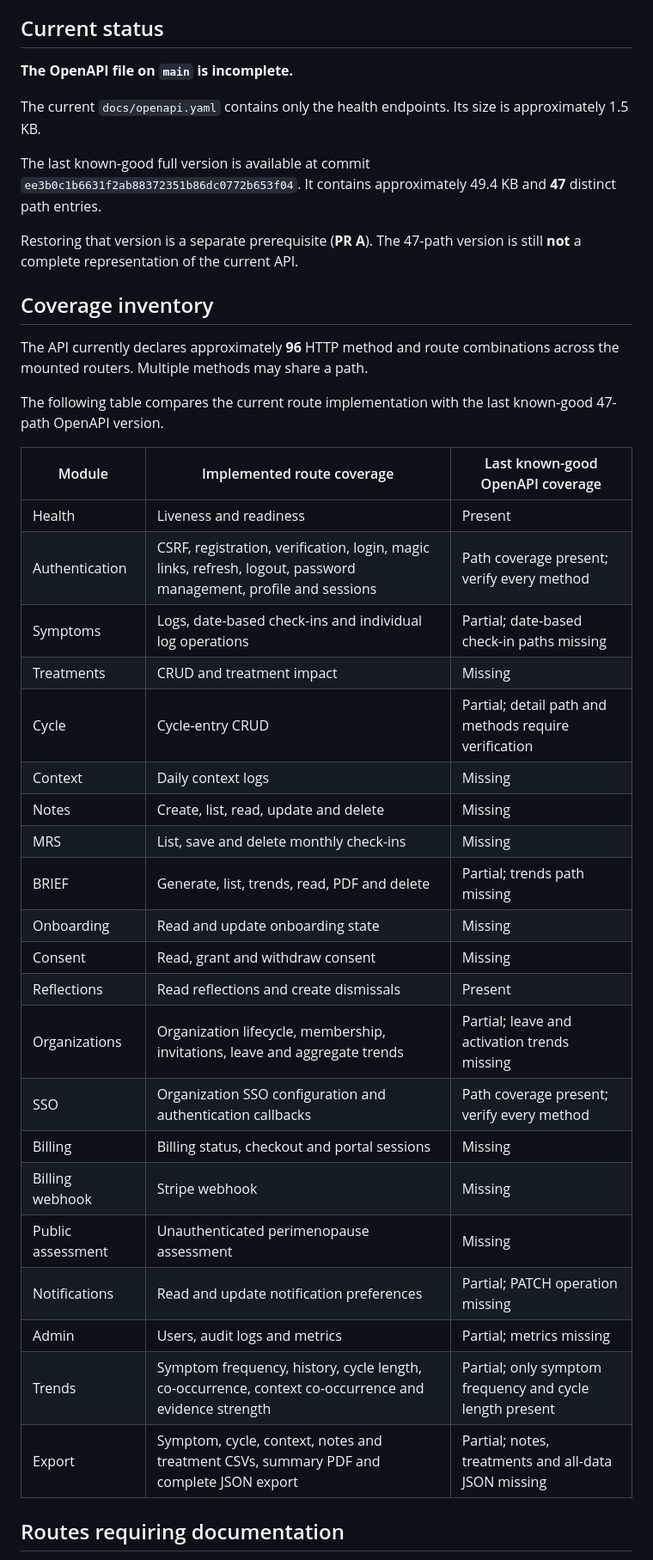
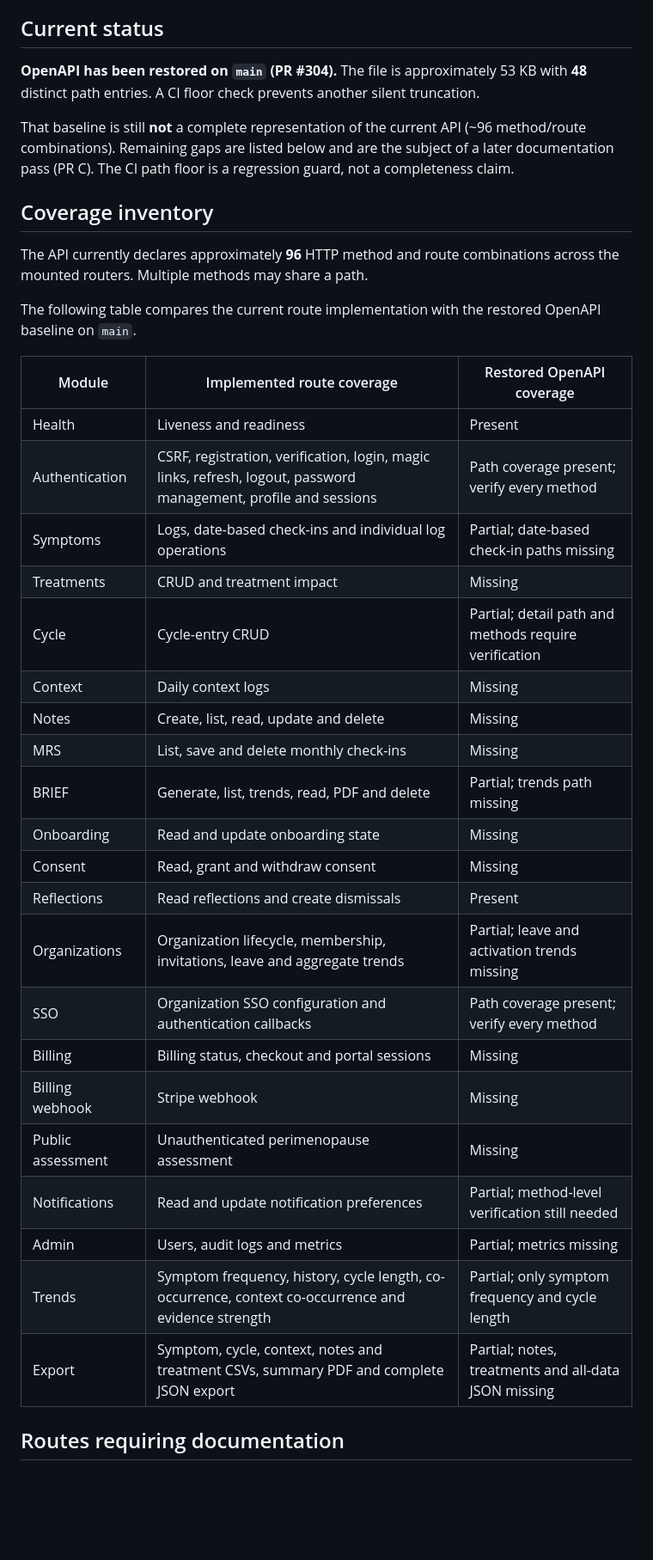
Before and after one commit to EMBR-Health-Dev/embr-app, a Markdown page: docs/API-CONTRACT-COVERAGE.md, the part around one of its changes. Shown at 86% size. Rendered like a GitHub page; blank space fills up the shorter version.

Commit message:
docs: reflect restored OpenAPI and implemented CI floor on main

```diff
--- a/docs/API-CONTRACT-COVERAGE.md
+++ b/docs/API-CONTRACT-COVERAGE.md
@@ -16,49 +16,46 @@ OpenAPI schemas or endpoint-level tests.
 
 ## Current status
 
-**The OpenAPI file on `main` is incomplete.**
+**OpenAPI has been restored on `main` (PR #304).** The file is approximately
+53 KB with **48** distinct path entries. A CI floor check prevents another
+silent truncation.
 
-The current `docs/openapi.yaml` contains only the health endpoints. Its size is
-approximately 1.5 KB.
-
-The last known-good full version is available at commit
-`ee3b0c1b6631f2ab88372351b86dc0772b653f04`. It contains approximately 49.4 KB and
-**47** distinct path entries.
-
-Restoring that version is a separate prerequisite (**PR A**). The 47-path version
-is still **not** a complete representation of the current API.
+That baseline is still **not** a complete representation of the current API
+(~96 method/route combinations). Remaining gaps are listed below and are the
+subject of a later documentation pass (PR C). The CI path floor is a regression
+guard, not a completeness claim.
 
 ## Coverage inventory
 
-The API currently declares approximately **96** HTTP method and route combinations
-across the mounted routers. Multiple methods may share a path.
+The API currently declares approximately **96** HTTP method and route
+combinations across the mounted routers. Multiple methods may share a path.
 
-The following table compares the current route implementation with the last
-known-good 47-path OpenAPI version.
+The following table compares the current route implementation with the restored
+OpenAPI baseline on `main`.
 
-| Module | Implemented route coverage | Last known-good OpenAPI coverage |
-| ------ | -------------------------- | -------------------------------- |
-| Health | Liveness and readiness | Present |
-| Authentication | CSRF, registration, verification, login, magic links, refresh, logout, password management, profile and sessions | Path coverage present; verify every method |
-| Symptoms | Logs, date-based check-ins and individual log operations | Partial; date-based check-in paths missing |
-| Treatments | CRUD and treatment impact | Missing |
-| Cycle | Cycle-entry CRUD | Partial; detail path and methods require verification |
-| Context | Daily context logs | Missing |
-| Notes | Create, list, read, update and delete | Missing |
-| MRS | List, save and delete monthly check-ins | Missing |
-| BRIEF | Generate, list, trends, read, PDF and delete | Partial; trends path missing |
-| Onboarding | Read and update onboarding state | Missing |
-| Consent | Read, grant and withdraw consent | Missing |
-| Reflections | Read reflections and create dismissals | Present |
-| Organizations | Organization lifecycle, membership, invitations, leave and aggregate trends | Partial; leave and activation trends missing |
-| SSO | Organization SSO configuration and authentication callbacks | Path coverage present; verify every method |
-| Billing | Billing status, checkout and portal sessions | Missing |
-| Billing webhook | Stripe webhook | Missing |
-| Public assessment | Unauthenticated perimenopause assessment | Missing |
-| Notifications | Read and update notification preferences | Partial; PATCH operation missing |
-| Admin | Users, audit logs and metrics | Partial; metrics missing |
-| Trends | Symptom frequency, history, cycle length, co-occurrence, context co-occurrence and evidence strength | Partial; only symptom frequency and cycle length present |
-| Export | Symptom, cycle, context, notes and treatment CSVs, summary PDF and complete JSON export | Partial; notes, treatments and all-data JSON missing |
+| Module            | Implemented route coverage                                                                                       | Restored OpenAPI coverage                             |
+| ----------------- | ---------------------------------------------------------------------------------------------------------------- | ----------------------------------------------------- |
+| Health            | Liveness and readiness                                                                                           | Present                                               |
+| Authentication    | CSRF, registration, verification, login, magic links, refresh, logout, password management, profile and sessions | Path coverage present; verify every method            |
+| Symptoms          | Logs, date-based check-ins and individual log operations                                                         | Partial; date-based check-in paths missing            |
+| Treatments        | CRUD and treatment impact                                                                                        | Missing                                               |
+| Cycle             | Cycle-entry CRUD                                                                                                 | Partial; detail path and methods require verification |
+| Context           | Daily context logs                                                                                               | Missing                                               |
+| Notes             | Create, list, read, update and delete                                                                            | Missing                                               |
+| MRS               | List, save and delete monthly check-ins                                                                          | Missing                                               |
+| BRIEF             | Generate, list, trends, read, PDF and delete                                                                     | Partial; trends path missing                          |
+| Onboarding        | Read and update onboarding state                                                                                 | Missing                                               |
+| Consent           | Read, grant and withdraw consent                                                                                 | Missing                                               |
+| Reflections       | Read reflections and create dismissals                                                                           | Present                                               |
+| Organizations     | Organization lifecycle, membership, invitations, leave and aggregate trends                                      | Partial; leave and activation trends missing          |
+| SSO               | Organization SSO configuration and authentication callbacks                                                      | Path coverage present; verify every method            |
+| Billing           | Billing status, checkout and portal sessions                                                                     | Missing                                               |
+| Billing webhook   | Stripe webhook                                                                                                   | Missing                                               |
+| Public assessment | Unauthenticated perimenopause assessment                                                                         | Missing                                               |
+| Notifications     | Read and update notification preferences                                                                         | Partial; method-level verification still needed       |
+| Admin             | Users, audit logs and metrics                                                                                    | Partial; metrics missing                              |
+| Trends            | Symptom frequency, history, cycle length, co-occurrence, context co-occurrence and evidence strength             | Partial; only symptom frequency and cycle length      |
+| Export            | Symptom, cycle, context, notes and treatment CSVs, summary PDF and complete JSON export                          | Partial; notes, treatments and all-data JSON missing  |
 
 ## Routes requiring documentation
 
```
Also changed, not shown: other parts of docs/API-CONTRACT-COVERAGE.md (+26 -17 lines).
